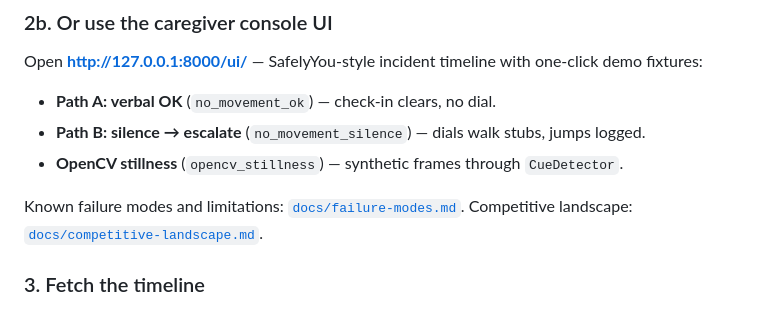
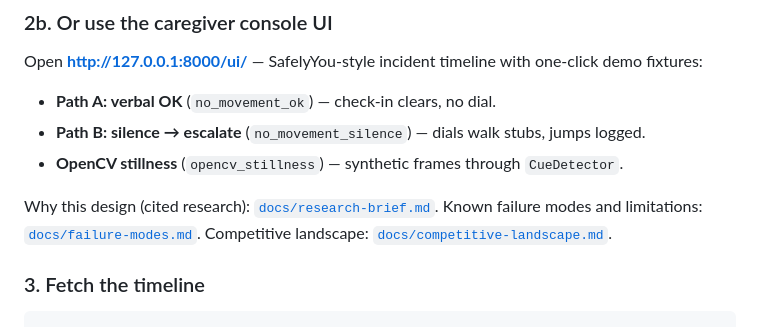
Before and after one commit to pamu512/care-ladder-saas, a Markdown page: README.md, the part around the change. Drawn GitHub-style.

```diff
--- a/README.md
+++ b/README.md
@@ -97,6 +97,7 @@ demo fixtures:
 - **Path B: silence → escalate** (`no_movement_silence`) — dials walk stubs, jumps logged.
 - **OpenCV stillness** (`opencv_stillness`) — synthetic frames through `CueDetector`.
 
+Why this design (cited research): [`docs/research-brief.md`](docs/research-brief.md).
 Known failure modes and limitations: [`docs/failure-modes.md`](docs/failure-modes.md).
 Competitive landscape: [`docs/competitive-landscape.md`](docs/competitive-landscape.md).
 
```
Also changed, not shown: docs/failure-modes.md (+16 -1 lines), docs/research-brief.md (added, +98 -0 lines).
